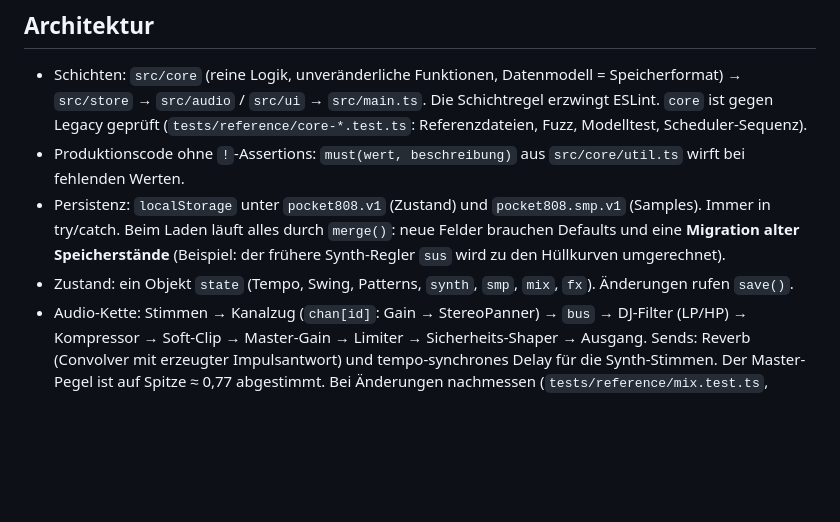
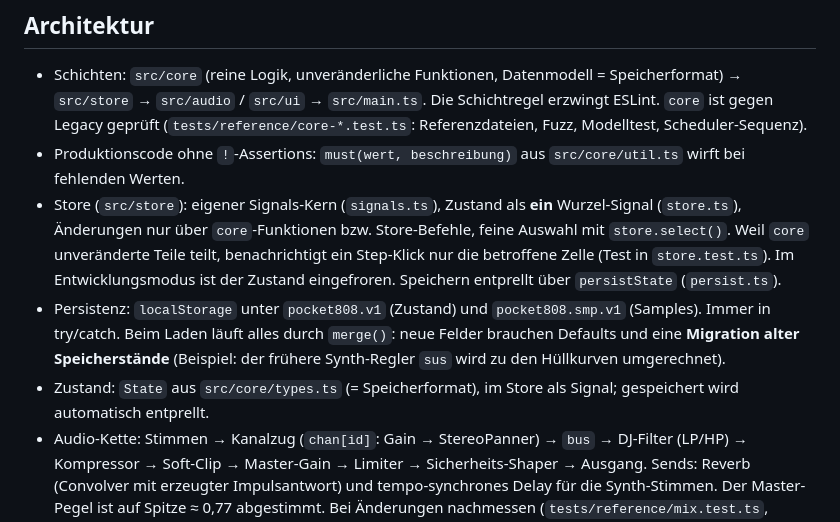
Before and after one commit to schroepa/pocket-808, a Markdown page: CLAUDE.md, the part around the change. Drawn GitHub-style; blank space fills up the shorter version.

Commit message:
Doku: Store und Signals
Co-Authored-By: Claude Opus 5.5 <noreply@anthropic.com>

```diff
--- a/CLAUDE.md
+++ b/CLAUDE.md
@@ -20,8 +20,9 @@ Mobile Drum-Machine im Stil der TR-808. Quelltext in `src/` (TypeScript, Vite),
 
 - Schichten: `src/core` (reine Logik, unveränderliche Funktionen, Datenmodell = Speicherformat) → `src/store` → `src/audio` / `src/ui` → `src/main.ts`. Die Schichtregel erzwingt ESLint. `core` ist gegen Legacy geprüft (`tests/reference/core-*.test.ts`: Referenzdateien, Fuzz, Modelltest, Scheduler-Sequenz).
 - Produktionscode ohne `!`-Assertions: `must(wert, beschreibung)` aus `src/core/util.ts` wirft bei fehlenden Werten.
+- Store (`src/store`): eigener Signals-Kern (`signals.ts`), Zustand als **ein** Wurzel-Signal (`store.ts`), Änderungen nur über `core`-Funktionen bzw. Store-Befehle, feine Auswahl mit `store.select()`. Weil `core` unveränderte Teile teilt, benachrichtigt ein Step-Klick nur die betroffene Zelle (Test in `store.test.ts`). Im Entwicklungsmodus ist der Zustand eingefroren. Speichern entprellt über `persistState` (`persist.ts`).
 - Persistenz: `localStorage` unter `pocket808.v1` (Zustand) und `pocket808.smp.v1` (Samples). Immer in try/catch. Beim Laden läuft alles durch `merge()`: neue Felder brauchen Defaults und eine **Migration alter Speicherstände** (Beispiel: der frühere Synth-Regler `sus` wird zu den Hüllkurven umgerechnet).
-- Zustand: ein Objekt `state` (Tempo, Swing, Patterns, `synth`, `smp`, `mix`, `fx`). Änderungen rufen `save()`.
+- Zustand: `State` aus `src/core/types.ts` (= Speicherformat), im Store als Signal; gespeichert wird automatisch entprellt.
 - Audio-Kette: Stimmen → Kanalzug (`chan[id]`: Gain → StereoPanner) → `bus` → DJ-Filter (LP/HP) → Kompressor → Soft-Clip → Master-Gain → Limiter → Sicherheits-Shaper → Ausgang. Sends: Reverb (Convolver mit erzeugter Impulsantwort) und tempo-synchrones Delay für die Synth-Stimmen. Der Master-Pegel ist auf Spitze ≈ 0,77 abgestimmt. Bei Änderungen nachmessen (`tests/reference/mix.test.ts`, Szenario `demo`).
 - Scheduler: Lookahead (`setInterval` 25 ms, Vorlauf 0,2 s), Noten werden auf `ctx.currentTime` geplant.
 - Drums: Die zehn Stimmen werden **offline vorgerendert** (`renderVoice`/`prerenderAll`, nacheinander, nicht parallel) und beim Spielen nur als Buffer abgespielt. Level wirkt live, Tune/Decay rechnen kurz neu (`queueRerender`).
```
